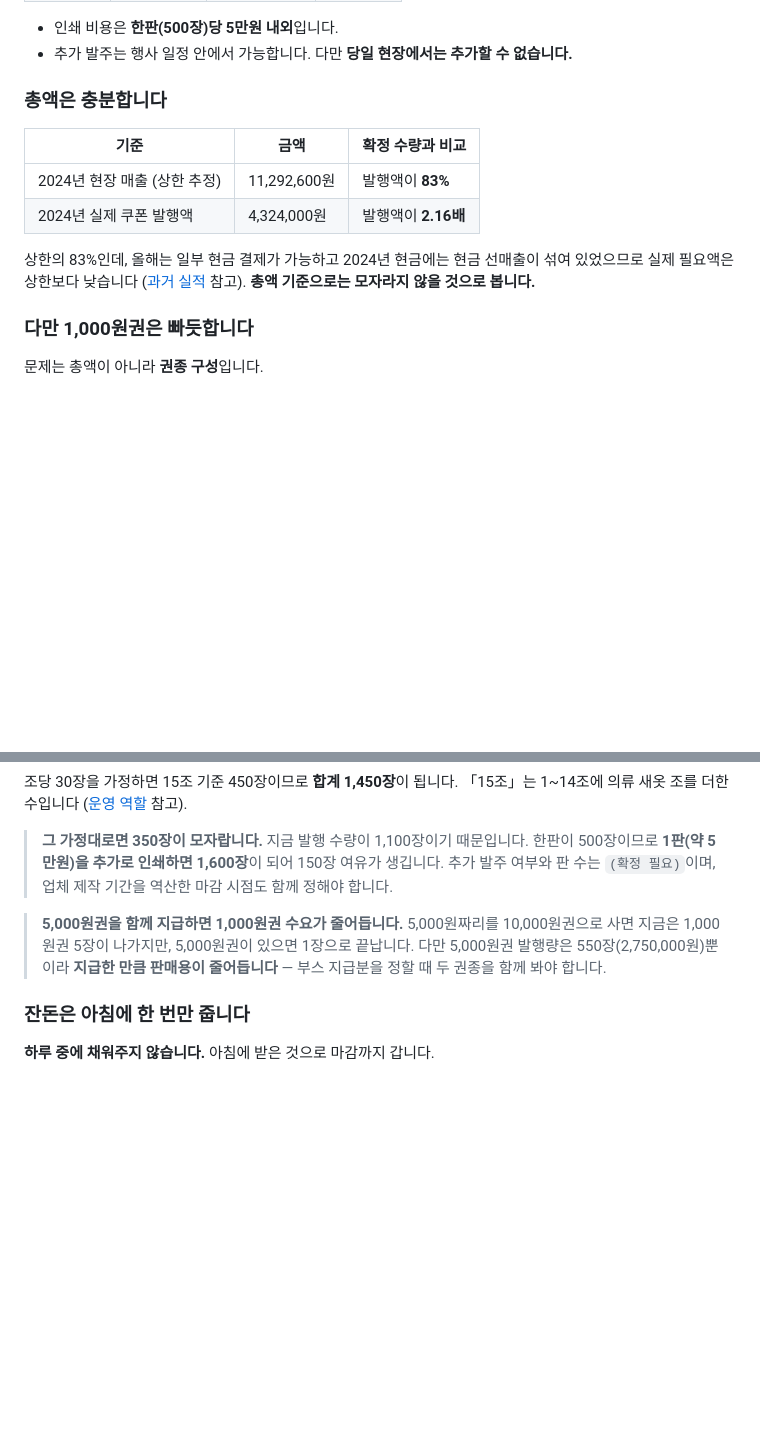
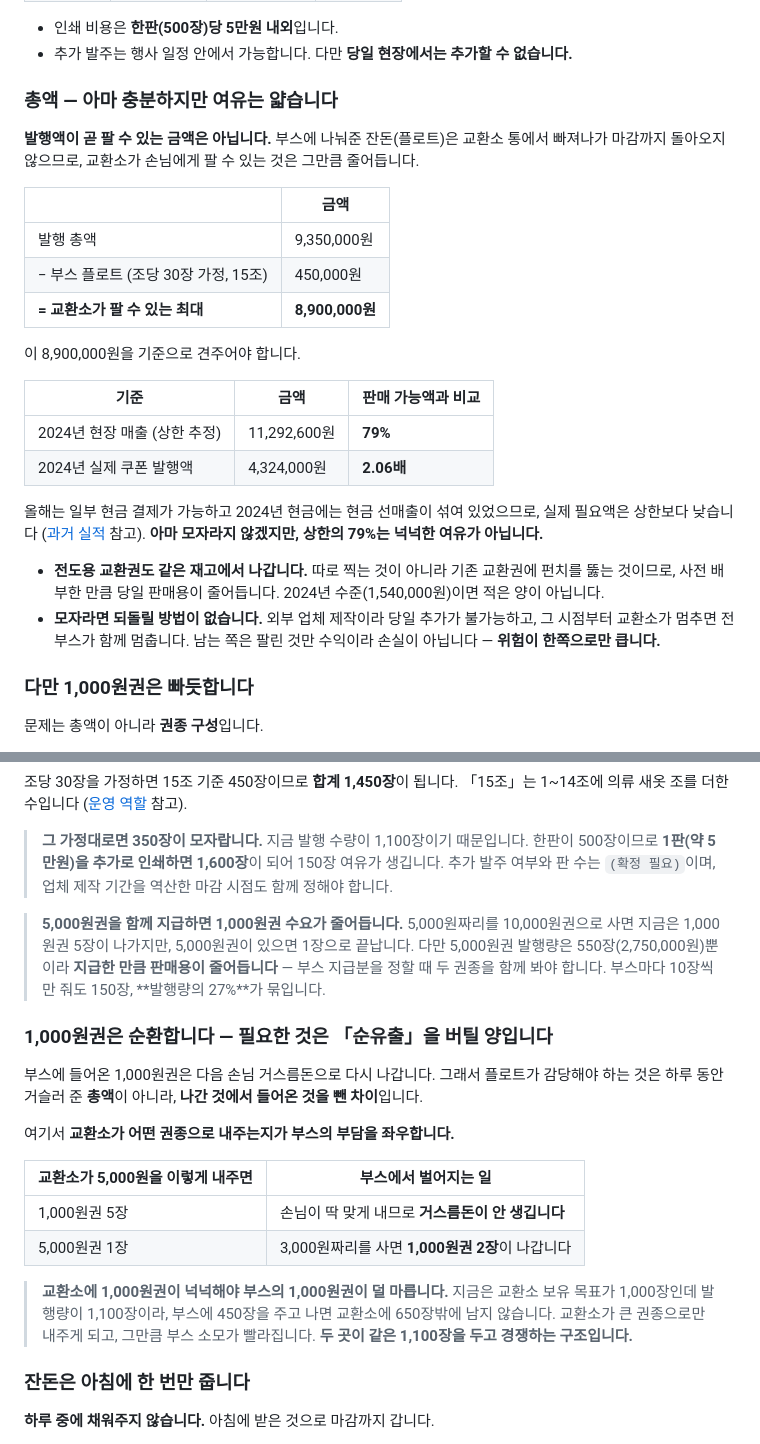
Before and after one commit to J-Loyalty/church-bazzar, a Markdown page: docs/교환권_운영.md, 2 parts joined by grey strips. GitHub-like rendering; blank space fills up the shorter version.

Commit message:
Weigh the voucher print run against what runs out first
The 83% headroom figure counted the float as sellable. It is not: what goes
to the booths leaves the tin and does not come back until closing, so the
desk can sell 8,900,000 at most -- 79% of the 2024 ceiling, with evangelism
vouchers coming out of the same stock.

The binding constraint is not the total but the 1,000원. The desk wants
1,000 notes and only 1,100 exist, so after the booths take their float the
desk is left short and starts paying out in large notes, which is exactly
what drains the booths faster.

Also sets out what a dry booth does to the settlement: a swap between
booths nets to zero across teams, so the reconciliation stays at zero while
one team's revenue is wrong, and nothing was recorded to trace it.

Co-Authored-By: Claude Opus 5 <noreply@anthropic.com>

```diff
--- a/docs/교환권_운영.md
+++ b/docs/교환권_운영.md
@@ -88,14 +88,27 @@
 - 인쇄 비용은 **한판(500장)당 5만원 내외**입니다.
 - 추가 발주는 행사 일정 안에서 가능합니다. 다만 **당일 현장에서는 추가할 수 없습니다.**
 
-### 총액은 충분합니다
+### 총액 — 아마 충분하지만 여유는 얇습니다
 
-| 기준 | 금액 | 확정 수량과 비교 |
+**발행액이 곧 팔 수 있는 금액은 아닙니다.** 부스에 나눠준 잔돈(플로트)은 교환소 통에서 빠져나가 마감까지 돌아오지 않으므로, 교환소가 손님에게 팔 수 있는 것은 그만큼 줄어듭니다.
+
+| | 금액 |
+|---|---|
+| 발행 총액 | 9,350,000원 |
+| − 부스 플로트 (조당 30장 가정, 15조) | 450,000원 |
+| **= 교환소가 팔 수 있는 최대** | **8,900,000원** |
+
+이 8,900,000원을 기준으로 견주어야 합니다.
+
+| 기준 | 금액 | 판매 가능액과 비교 |
 |---|---|---|
-| 2024년 현장 매출 (상한 추정) | 11,292,600원 | 발행액이 **83%** |
-| 2024년 실제 쿠폰 발행액 | 4,324,000원 | 발행액이 **2.16배** |
+| 2024년 현장 매출 (상한 추정) | 11,292,600원 | **79%** |
+| 2024년 실제 쿠폰 발행액 | 4,324,000원 | **2.06배** |
 
-상한의 83%인데, 올해는 일부 현금 결제가 가능하고 2024년 현금에는 현금 선매출이 섞여 있었으므로 실제 필요액은 상한보다 낮습니다 ([과거 실적](과거_실적.md) 참고). **총액 기준으로는 모자라지 않을 것으로 봅니다.**
+올해는 일부 현금 결제가 가능하고 2024년 현금에는 현금 선매출이 섞여 있었으므로, 실제 필요액은 상한보다 낮습니다 ([과거 실적](과거_실적.md) 참고). **아마 모자라지 않겠지만, 상한의 79%는 넉넉한 여유가 아닙니다.**
+
+- **전도용 교환권도 같은 재고에서 나갑니다.** 따로 찍는 것이 아니라 기존 교환권에 펀치를 뚫는 것이므로, 사전 배부한 만큼 당일 판매용이 줄어듭니다. 2024년 수준(1,540,000원)이면 적은 양이 아닙니다.
+- **모자라면 되돌릴 방법이 없습니다.** 외부 업체 제작이라 당일 추가가 불가능하고, 그 시점부터 교환소가 멈추면 전 부스가 함께 멈춥니다. 남는 쪽은 팔린 것만 수익이라 손실이 아닙니다 — **위험이 한쪽으로만 큽니다.**
 
 ### 다만 1,000원권은 빠듯합니다
 
@@ -116,7 +129,20 @@
 
 > **그 가정대로면 350장이 모자랍니다.** 지금 발행 수량이 1,100장이기 때문입니다. 한판이 500장이므로 **1판(약 5만원)을 추가로 인쇄하면 1,600장**이 되어 150장 여유가 생깁니다. 추가 발주 여부와 판 수는 `(확정 필요)`이며, 업체 제작 기간을 역산한 마감 시점도 함께 정해야 합니다.
 
-> **5,000원권을 함께 지급하면 1,000원권 수요가 줄어듭니다.** 5,000원짜리를 10,000원권으로 사면 지금은 1,000원권 5장이 나가지만, 5,000원권이 있으면 1장으로 끝납니다. 다만 5,000원권 발행량은 550장(2,750,000원)뿐이라 **지급한 만큼 판매용이 줄어듭니다** — 부스 지급분을 정할 때 두 권종을 함께 봐야 합니다.
+> **5,000원권을 함께 지급하면 1,000원권 수요가 줄어듭니다.** 5,000원짜리를 10,000원권으로 사면 지금은 1,000원권 5장이 나가지만, 5,000원권이 있으면 1장으로 끝납니다. 다만 5,000원권 발행량은 550장(2,750,000원)뿐이라 **지급한 만큼 판매용이 줄어듭니다** — 부스 지급분을 정할 때 두 권종을 함께 봐야 합니다. 부스마다 10장씩만 줘도 150장, **발행량의 27%**가 묶입니다.
+
+### 1,000원권은 순환합니다 — 필요한 것은 「순유출」을 버틸 양입니다
+
+부스에 들어온 1,000원권은 다음 손님 거스름돈으로 다시 나갑니다. 그래서 플로트가 감당해야 하는 것은 하루 동안 거슬러 준 **총액**이 아니라, **나간 것에서 들어온 것을 뺀 차이**입니다.
+
+여기서 **교환소가 어떤 권종으로 내주는지가 부스의 부담을 좌우합니다.**
+
+| 교환소가 5,000원을 이렇게 내주면 | 부스에서 벌어지는 일 |
+|---|---|
+| 1,000원권 5장 | 손님이 딱 맞게 내므로 **거스름돈이 안 생깁니다** |
+| 5,000원권 1장 | 3,000원짜리를 사면 **1,000원권 2장**이 나갑니다 |
+
+> **교환소에 1,000원권이 넉넉해야 부스의 1,000원권이 덜 마릅니다.** 지금은 교환소 보유 목표가 1,000장인데 발행량이 1,100장이라, 부스에 450장을 주고 나면 교환소에 650장밖에 남지 않습니다. 교환소가 큰 권종으로만 내주게 되고, 그만큼 부스 소모가 빨라집니다. **두 곳이 같은 1,100장을 두고 경쟁하는 구조입니다.**
 
 ### 잔돈은 아침에 한 번만 줍니다
 
```
Also changed, not shown: other parts of docs/교환권_운영.md (+14 -0 lines), docs/확인_필요_체크리스트.md (+4 -1 lines).
